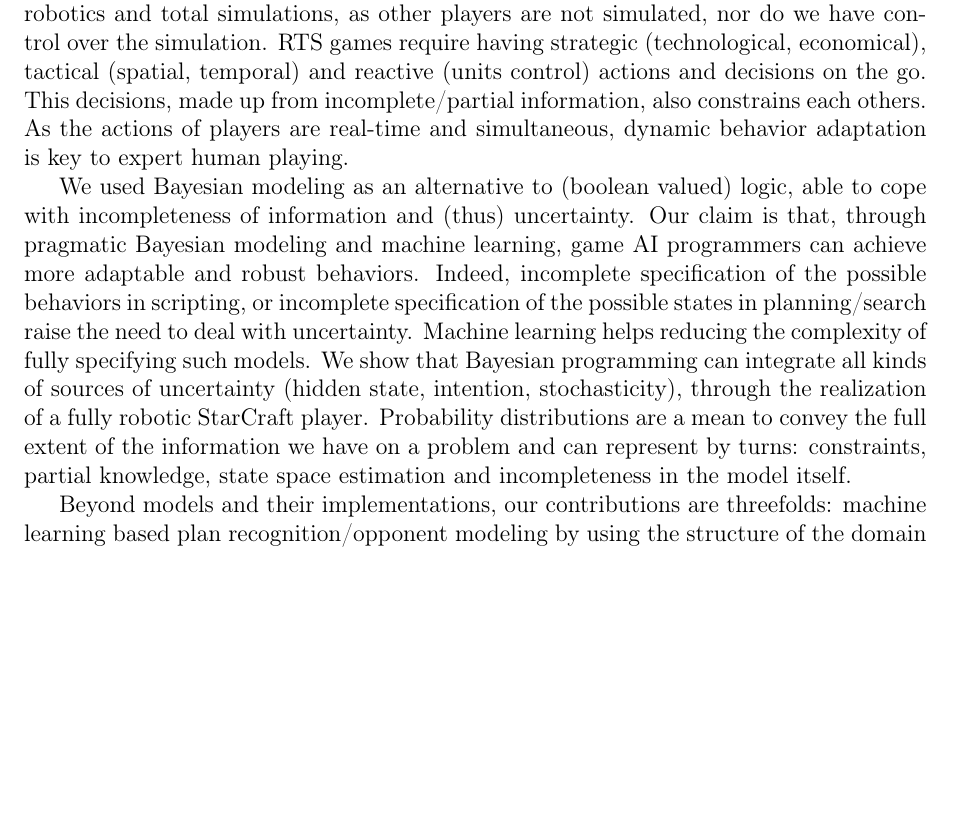
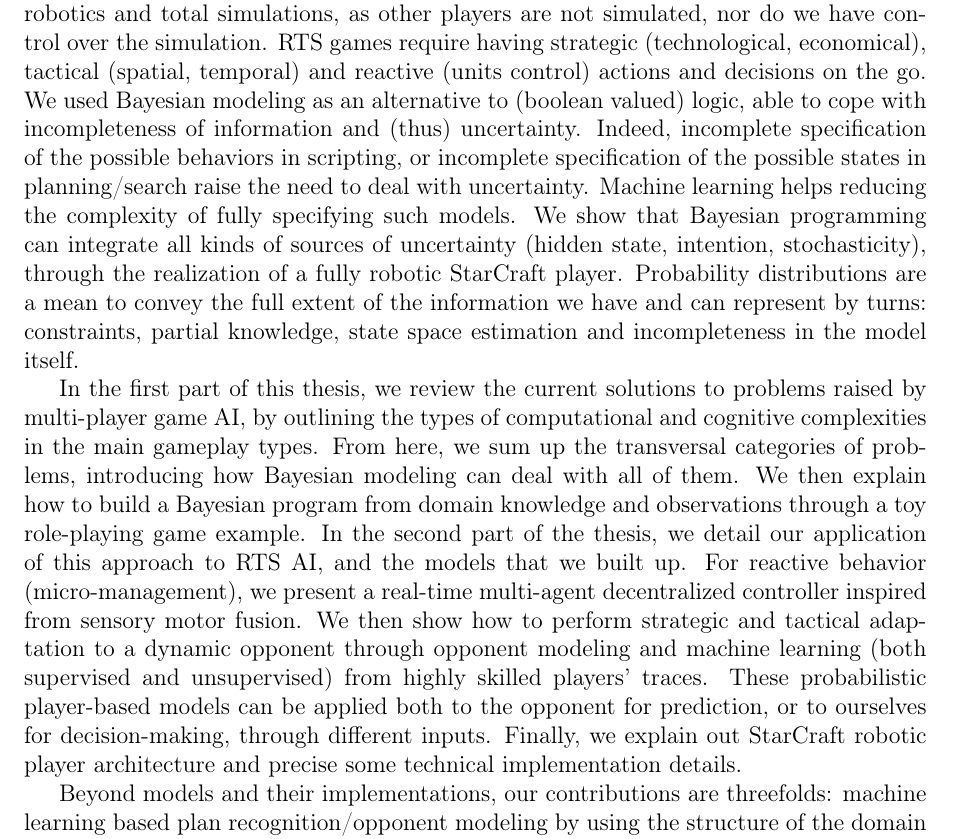
Before and after one commit to PaulMcKella/connections, a LaTeX document (abstract/abstract.tex): part of the page, cut so that both start at the same text, the shorter picture padded with empty space. Compiled offline with pdfLaTeX.

Commit message:
new abstract

```diff
--- a/abstract/abstract.tex
+++ b/abstract/abstract.tex
@@ -76,11 +76,13 @@ under the supervision of Pierre Bessi\`{e}re, CNRS
 %\end{center}
 %\end{tabular}
 
-This thesis explores the use of Bayesian models in multi-player video games AI, particularly real-time strategy (RTS) games AI. Video games are an in-between of real world robotics and total simulations, as other players are not simulated, nor do we have control over the simulation. RTS games require having strategic (technological, economical), tactical (spatial, temporal) and reactive (units control) actions and decisions on the go. This decisions, made up from incomplete/partial information, also constrains each others. As the actions of players are real-time and simultaneous, dynamic behavior adaptation is key to expert human playing.
+This thesis explores the use of Bayesian models in multi-player video games AI, particularly real-time strategy (RTS) games AI. Video games are an in-between of real world robotics and total simulations, as other players are not simulated, nor do we have control over the simulation. RTS games require having strategic (technological, economical), tactical (spatial, temporal) and reactive (units control) actions and decisions on the go. %%%This decisions, made up from incomplete/partial information, also constrains each others. As the actions of players are real-time and simultaneous, dynamic behavior adaptation is key to expert human playing.
+We used Bayesian modeling as an alternative to (boolean valued) logic, able to cope with incompleteness of information and (thus) uncertainty. %%%Our claim is that, through pragmatic Bayesian modeling and machine learning, game AI programmers can achieve more adaptable and robust behaviors. %way more efficiently than by scripting (full specification of the behavior) or planning (full specification of the search problem) approaches.
+Indeed, incomplete specification of the possible behaviors in scripting, or incomplete specification of the possible states in planning/search raise the need to deal with uncertainty. Machine learning helps reducing the complexity of fully specifying such models.
+We show that Bayesian programming can integrate all kinds of sources of uncertainty (hidden state, intention, stochasticity), through the realization of a fully robotic StarCraft player. Probability distributions are a mean to convey the full extent of the information we have %%%on a problem
+and can represent by turns: constraints, partial knowledge, state space estimation and incompleteness in the model itself.
 
-We used Bayesian modeling as an alternative to (boolean valued) logic, able to cope with incompleteness of information and (thus) uncertainty. Our claim is that, through pragmatic Bayesian modeling and machine learning, game AI programmers can achieve more adaptable and robust behaviors. %way more efficiently than by scripting (full specification of the behavior) or planning (full specification of the search problem) approaches.
-Indeed, incomplete specification of the possible behaviors in scripting, or incomplete specification of the possible states in planning/search raise the need to deal with uncertainty. Machine learning helps reducing the complexity of fully specifying such models.
-We show that Bayesian programming can integrate all kinds of sources of uncertainty (hidden state, intention, stochasticity), through the realization of a fully robotic StarCraft player. Probability distributions are a mean to convey the full extent of the information we have on a problem and can represent by turns: constraints, partial knowledge, state space estimation and incompleteness in the model itself.
+In the first part of this thesis, we review the current solutions to problems raised by multi-player game AI, by outlining the types of computational and cognitive complexities in the main gameplay types. From here, we sum up the transversal categories of problems, introducing how Bayesian modeling can deal with all of them. We then explain how to build a Bayesian program from domain knowledge and observations through a toy role-playing game example. In the second part of the thesis, we detail our application of this approach to RTS AI, and the models that we built up. For reactive behavior (micro-management), we present a real-time multi-agent decentralized controller inspired from sensory motor fusion. We then show how to perform strategic and tactical adaptation to a dynamic opponent through opponent modeling and machine learning (both supervised and unsupervised) from highly skilled players' traces. These probabilistic player-based models can be applied both to the opponent for prediction, or to ourselves for decision-making, through different inputs. Finally, we explain out StarCraft robotic player architecture and precise some technical implementation details.
 
 Beyond models and their implementations, our contributions are threefolds: machine learning based plan recognition/opponent modeling %for symmetric players
 by using the structure of the domain knowledge, multi-scale decision-making under uncertainty%for multi-scale AI,
```
